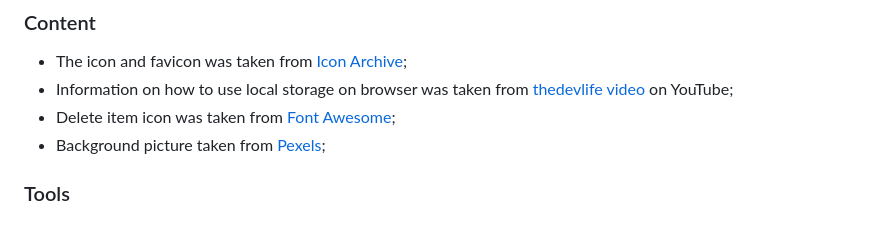
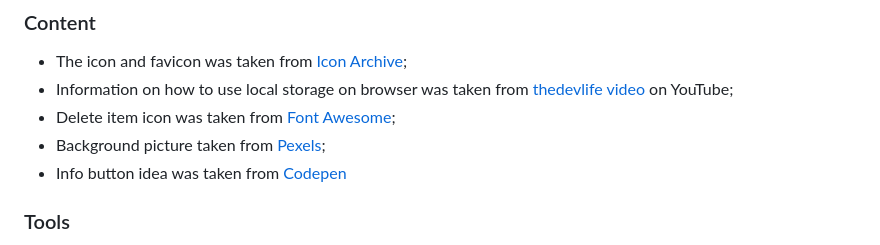
Before and after one commit to mariaciceri/pin_head_list, a Markdown page: docs/README.md, the part around the change. Drawn GitHub-style.

Commit message:
Add to content section

```diff
--- a/docs/README.md
+++ b/docs/README.md
@@ -152,6 +152,7 @@ git clone https://github.com/mariaciceri/pin_head_list
 + Information on how to use local storage on browser was taken from [thedevlife video](https://www.youtube.com/watch?v=xGvhj-f6IgQ&ab_channel=thedevlife) on YouTube;
 + Delete item icon was taken from [Font Awesome](https://fontawesome.com/);
 + Background picture taken from [Pexels](https://www.pexels.com/);
++ Info button idea was taken from [Codepen](https://codepen.io/EasyBoarder/pen/LZzzjy)
 
 
 ### Tools
```
